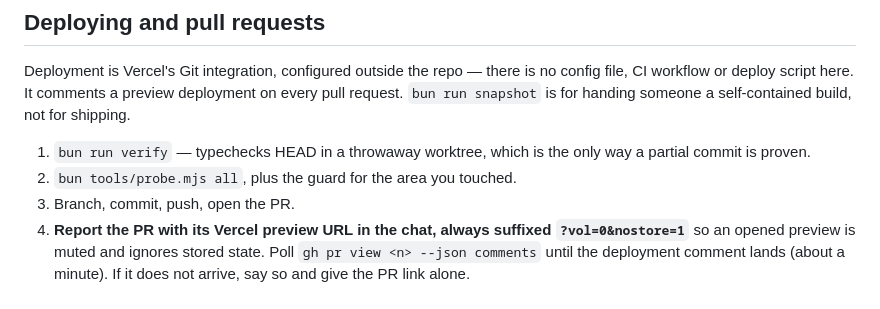
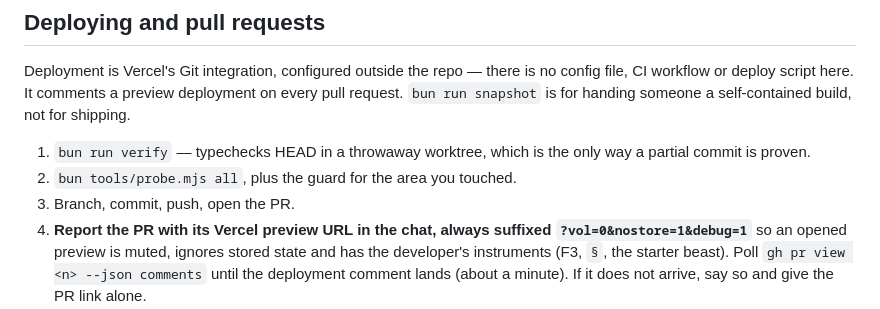
Before and after one commit to MikaelPorttila/beast-story, a Markdown page: AGENTS.md, the part around the change. GitHub-like rendering.

Commit message:
Preview URLs carry debug=1 beside vol=0 and nostore=1
Co-Authored-By: Claude Fable 5 <noreply@anthropic.com>

```diff
--- a/AGENTS.md
+++ b/AGENTS.md
@@ -161,7 +161,8 @@ self-contained build, not for shipping.
 2. `bun tools/probe.mjs all`, plus the guard for the area you touched.
 3. Branch, commit, push, open the PR.
 4. **Report the PR with its Vercel preview URL in the chat, always suffixed
-   `?vol=0&nostore=1`** so an opened preview is muted and ignores stored state. Poll
+   `?vol=0&nostore=1&debug=1`** so an opened preview is muted, ignores stored
+   state and has the developer's instruments (F3, `§`, the starter beast). Poll
    `gh pr view <n> --json comments` until the deployment comment lands (about a
    minute). If it does not arrive, say so and give the PR link alone.
 
```
